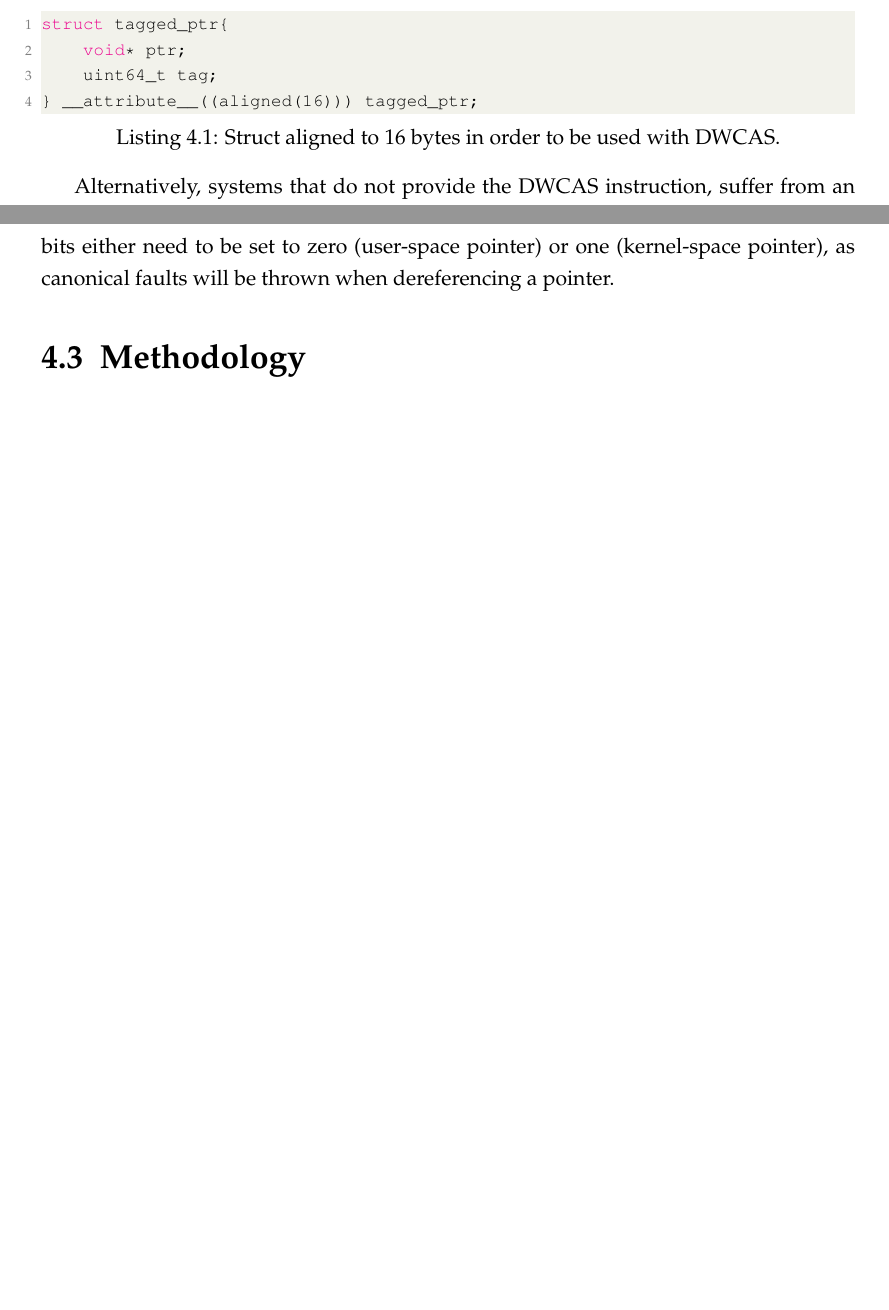
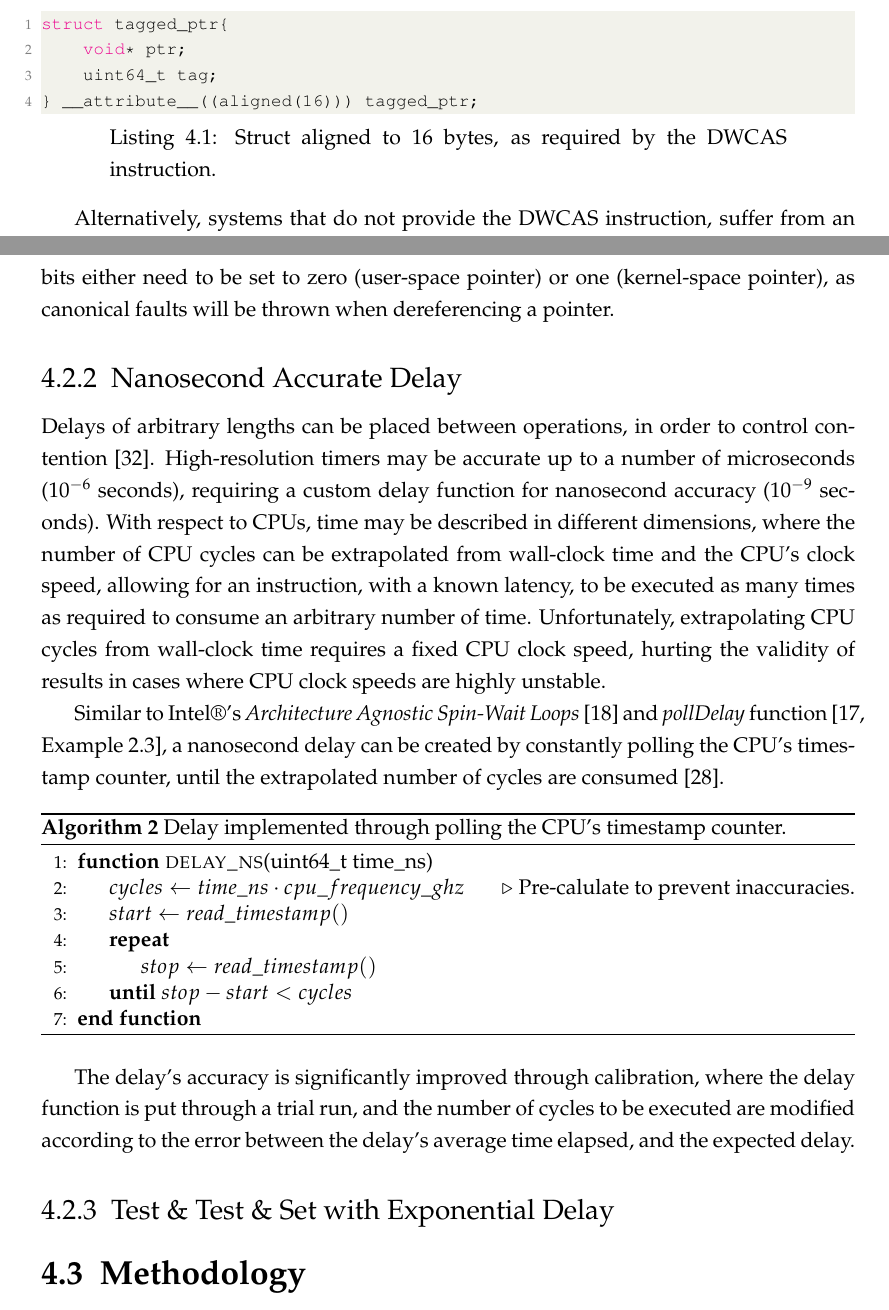
Before and after one commit to lucamuscat/dissertation, a LaTeX thesis (write_up/thesis/dissertation_main_fict.tex, which reads write_up/thesis/chap4/design_and_implementation_main.tex): two parts of pages 19 and 20 of 26 before the commit and two parts of pages 19 and 20 of 27 after it, joined at a grey line, cut so that both start at the same text, the shorter picture padded with empty space. Compiled offline with pdfLaTeX.

Commit message:
Add Nanosecond Accurate Delay

```diff
--- a/write_up/thesis/chap4/design_and_implementation_main.tex
+++ b/write_up/thesis/chap4/design_and_implementation_main.tex
@@ -58,7 +58,7 @@ The \emph{Double-Width Compare-and-Swap} instruction (\emph{DWCAS}, \emph{CMPXCH
 \emph{Intel x86\_64}) may be used to attach a 64 bit counter to a pointer; Intel
 systems require that the pointer and counter are aligned to a 16 byte boundary.
 
-\begin{lstlisting}[language=C,caption={Struct aligned to 16 bytes in order to be used with DWCAS.}]
+\begin{lstlisting}[language=C,caption={Struct aligned to 16 bytes, as required by the DWCAS instruction.}]
 struct tagged_ptr{
     void* ptr;
     uint64_t tag;
@@ -83,6 +83,66 @@ size will remain the same; pointers may only be dereferenced in their canonical
 form, meaning that the most significant 16 bits either need to be set to zero
 (user-space pointer) or one (kernel-space pointer), as canonical faults will be
 thrown when dereferencing a pointer.
+
+\subsection{Nanosecond Accurate Delay}
+% High-resolution timers typically tick at a granularity of microseconds
+% \textbf{(find a citation)}, leaving considerable slack between nanosecond
+% delays and the elapsed time in reality.
+% The benchmarking framework relies on
+% nanosecond-accurate ($10^{-9} seconds$) delays as a means of controlling
+% contention.
+Delays of arbitrary lengths can be placed between operations, in order to
+control contention~\citep{valois1994queues}. High-resolution timers may be accurate up
+to a number of microseconds ($10^{-6}$ seconds), requiring a custom delay
+function for nanosecond accuracy ($10^{-9}$ seconds). With respect to CPUs,
+time may be described in different dimensions,
+where the number of CPU cycles can be extrapolated from wall-clock time and the
+CPU's clock speed, allowing for an instruction, with a known latency, to be
+executed as many times as required to consume an arbitrary number of
+time. Unfortunately, extrapolating CPU cycles from wall-clock time
+requires a fixed CPU clock speed, hurting the validity of results in cases
+where CPU clock speeds are highly unstable.
+
+% Drawing inspiration from \citeauthor{intel2013lockscaling}'s~lock
+% scaling analysis on
+% Xeon\textregistered~processors~\citep{intel2013lockscaling}, inter-arrival
+% times are on the scale of nanoseconds.
+
+Similar to \citeauthor{intel2018spinloop}'s
+\emph{Architecture Agnostic Spin-Wait Loops}~\citep{intel2018spinloop} and
+\emph{pollDelay} function~\citep[Example~2.3]{intelmanualoptimization}, a
+nanosecond delay can be created by constantly polling the CPU's timestamp
+counter, until the extrapolated number of cycles are
+consumed~\cite{ramalhete2019delay}.
+
+% uint64_t stop;
+% uint64_t start = _rdtsc();
+% do
+% {
+%     stop = _rdtsc();
+% } while (stop - start < cycles);
+
+\begin{algorithm}
+    \caption{Delay implemented through polling the CPU's timestamp counter.}\label{alg:delay}
+    \begin{algorithmic}[1]
+        \Function{delay\_ns}{uint64\_t time\_ns}
+            \State $cycles \gets time\_ns \cdot cpu\_frequency\_ghz$
+            \Comment{Pre-calulate to prevent inaccuracies.}
+            \State $start \gets read\_timestamp()$
+            \Repeat
+                \State $stop \gets read\_timestamp()$
+            \Until{$stop - start < cycles$}
+        \EndFunction
+    \end{algorithmic}
+\end{algorithm}
+
+The delay's accuracy is significantly improved through calibration, where the
+delay function is put through a trial run, and the number of cycles to be
+executed are modified according to the error between the delay's average time
+elapsed, and the expected delay.
+
+\subsection{Test \& Test \& Set with Exponential Delay}
+
 
 \section{Methodology}
 
```
Also changed, not shown: write_up/thesis/chap4/design_and_implementation_biblio.bib (+15 -0 lines).
